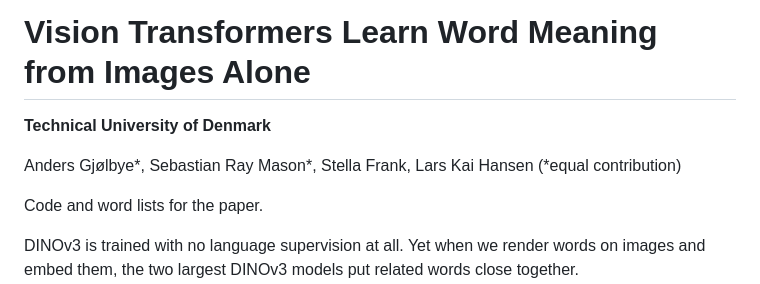
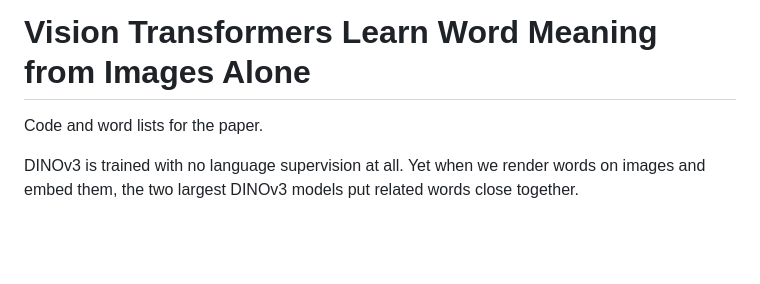
Before and after one commit to gjoelbye/vision-word-semantics, a Markdown page: README.md, the part around the change. Drawn GitHub-style; blank space fills up the shorter version.

```diff
--- a/README.md
+++ b/README.md
@@ -1,8 +1,4 @@
 # Vision Transformers Learn Word Meaning from Images Alone
-
-**Technical University of Denmark**
-
-Anders Gjølbye\*, Sebastian Ray Mason\*, Stella Frank, Lars Kai Hansen (\*equal contribution)
 
 Code and word lists for the paper.
 
```
